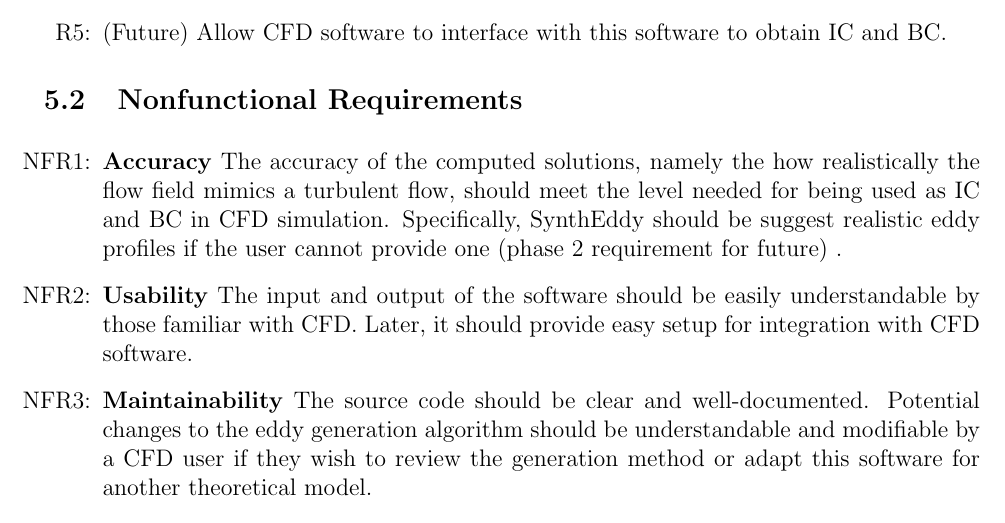
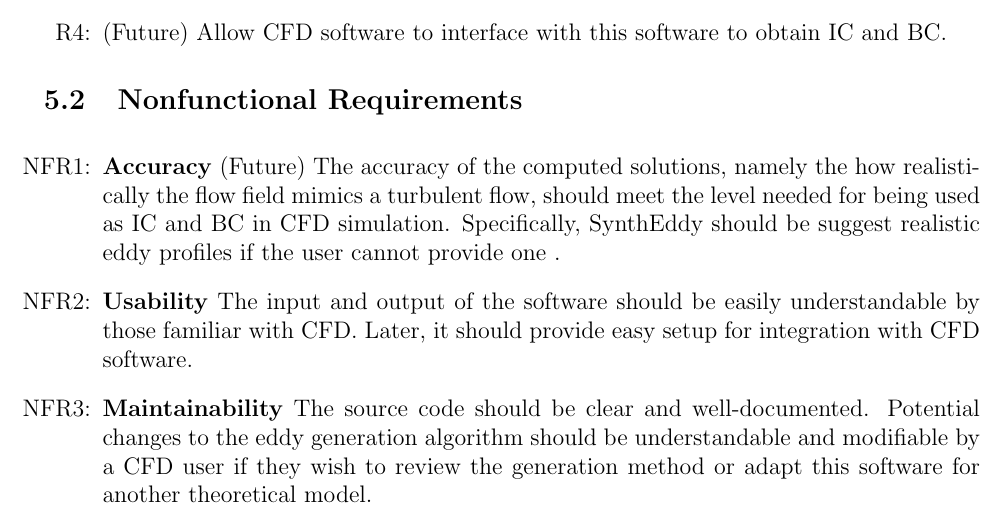
Before and after one commit to omltcat/turbulent-flow, a LaTeX document (docs/SRS/SRS.tex): part of page 20 of 24, cut so that both start at the same text. Compiled offline with pdfLaTeX.

Commit message:
SRS: R3 should be a NFR Fixes #52

```diff
--- a/docs/SRS/SRS.tex
+++ b/docs/SRS/SRS.tex
@@ -1251,7 +1251,7 @@ A correct solution must exhibit a zero-sum velocity fluctuation across the entir
 \noindent \begin{itemize}
 
 \item[NFR\refstepcounter{nfrnum}\thenfrnum \label{NFR_Accuracy}:]
-  \textbf{Accuracy} The accuracy of the computed solutions, namely the how realistically the flow field mimics a turbulent flow, should meet the level needed for being used as IC and BC in CFD simulation. Specifically, \progname{} should be suggest realistic eddy profiles if the user cannot provide one (phase 2 requirement for future) .
+  \textbf{Accuracy} (Future) The accuracy of the computed solutions, namely the how realistically the flow field mimics a turbulent flow, should meet the level needed for being used as IC and BC in CFD simulation. Specifically, \progname{} should be suggest realistic eddy profiles if the user cannot provide one .
   % \plt{Characterize the accuracy by giving the context/use for
   %   the software.  Maybe something like, ``The accuracy of the computed
   %   solutions should meet the level needed for $<$engineering or scientific
```
Also changed, not shown: docs/SRS/SRS.pdf, docs/SRS/SRS.tex (2 more changed lines).
